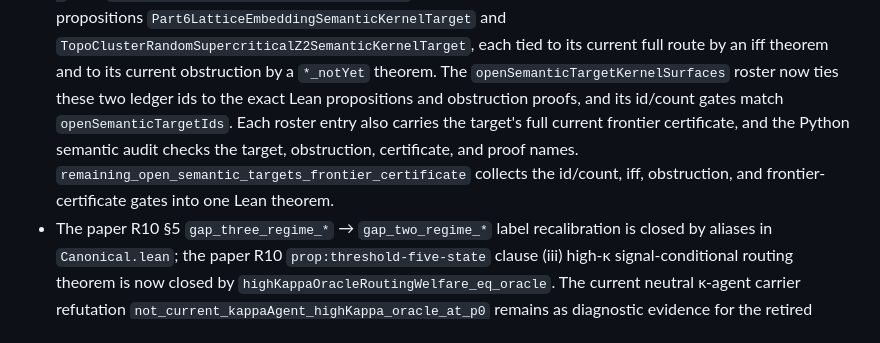
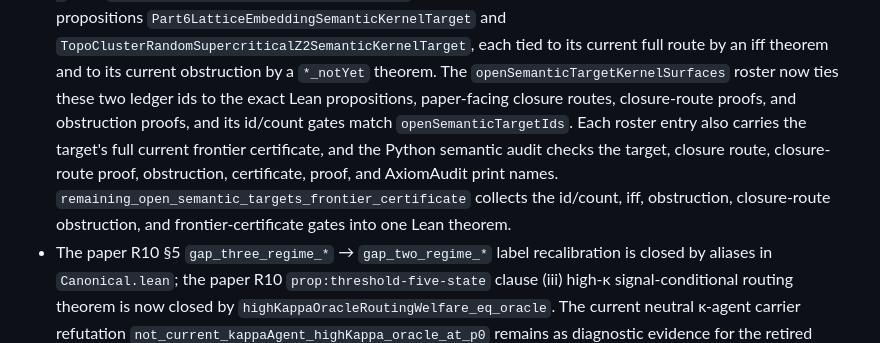
Before and after one commit to crabsatellite/blackwell-dilemma, a Markdown page: lean4/PAPER_LEAN_CALIBRATION.md, the part around the change. GitHub-like rendering.

```diff
--- a/lean4/PAPER_LEAN_CALIBRATION.md
+++ b/lean4/PAPER_LEAN_CALIBRATION.md
@@ -1033,12 +1033,15 @@ For full kernel-pure cover (v2.0 future iteration):
   current full route by an iff theorem and to its current obstruction by a
   `*_notYet` theorem.
   The `openSemanticTargetKernelSurfaces` roster now ties these two ledger ids
-  to the exact Lean propositions and obstruction proofs, and its id/count
-  gates match `openSemanticTargetIds`. Each roster entry also carries the
-  target's full current frontier certificate, and the Python semantic audit
-  checks the target, obstruction, certificate, and proof names.
+  to the exact Lean propositions, paper-facing closure routes, closure-route
+  proofs, and obstruction proofs, and its id/count gates match
+  `openSemanticTargetIds`. Each roster entry also carries the target's full
+  current frontier certificate, and the Python semantic audit checks the target,
+  closure route, closure-route proof, obstruction, certificate, proof, and
+  AxiomAudit print names.
   `remaining_open_semantic_targets_frontier_certificate` collects the id/count,
-  iff, obstruction, and frontier-certificate gates into one Lean theorem.
+  iff, obstruction, closure-route obstruction, and frontier-certificate gates
+  into one Lean theorem.
 - The paper R10 §5 `gap_three_regime_*` → `gap_two_regime_*` label
   recalibration is closed by aliases in `Canonical.lean`; the paper R10
   `prop:threshold-five-state` clause (iii) high-κ signal-conditional routing
```
Also changed, not shown: README.md (+5 -3 lines), lean4/README.md (+9 -7 lines).
